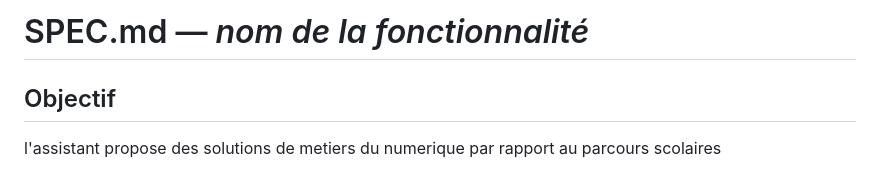
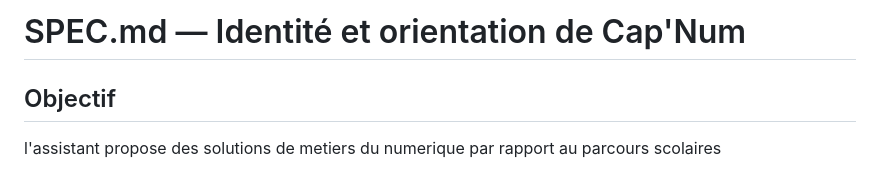
Before and after one commit to capweb-2026/capweb-d1, a Markdown page: SPEC.md, the part around the change. Rendered like a GitHub page.

```diff
--- a/SPEC.md
+++ b/SPEC.md
@@ -1,4 +1,4 @@
-# SPEC.md — *nom de la fonctionnalité*
+# SPEC.md — Identité et orientation de Cap'Num
 
 ## Objectif
 
```
Also changed, not shown: AGENTS.md (+8 -1 lines).
